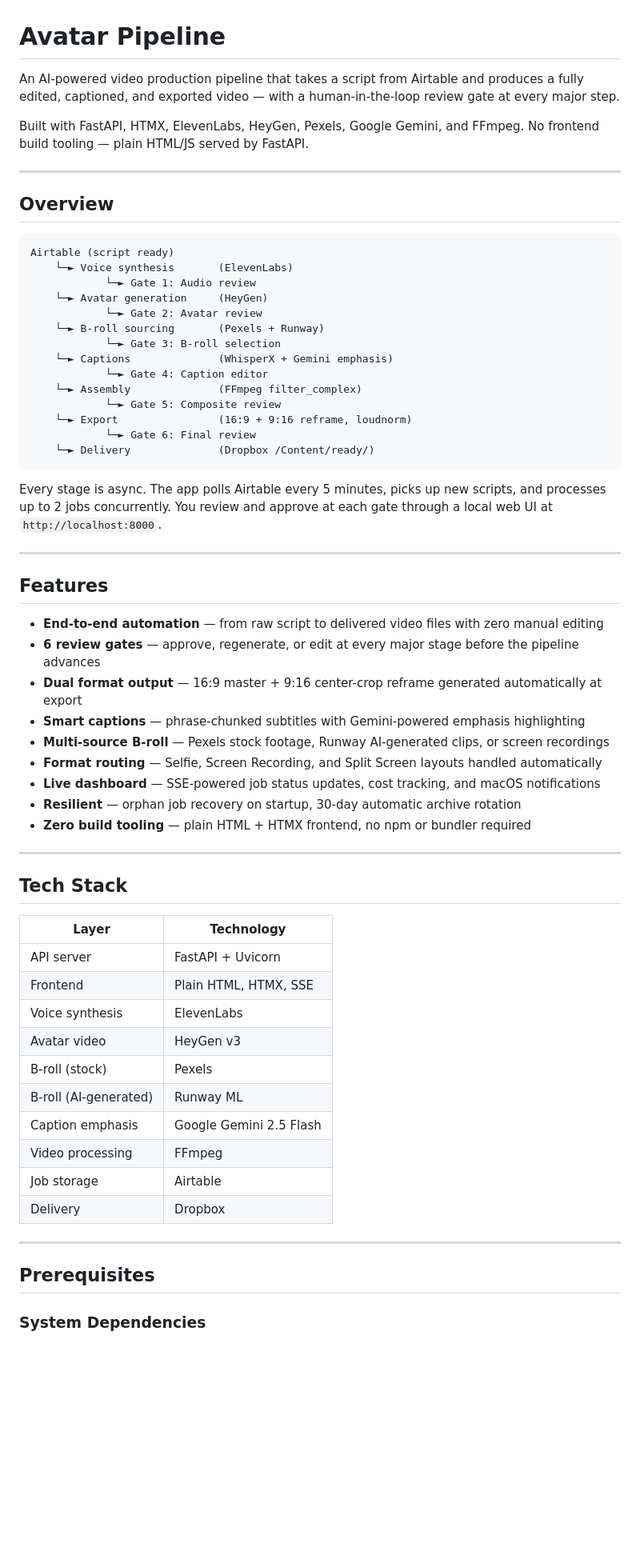
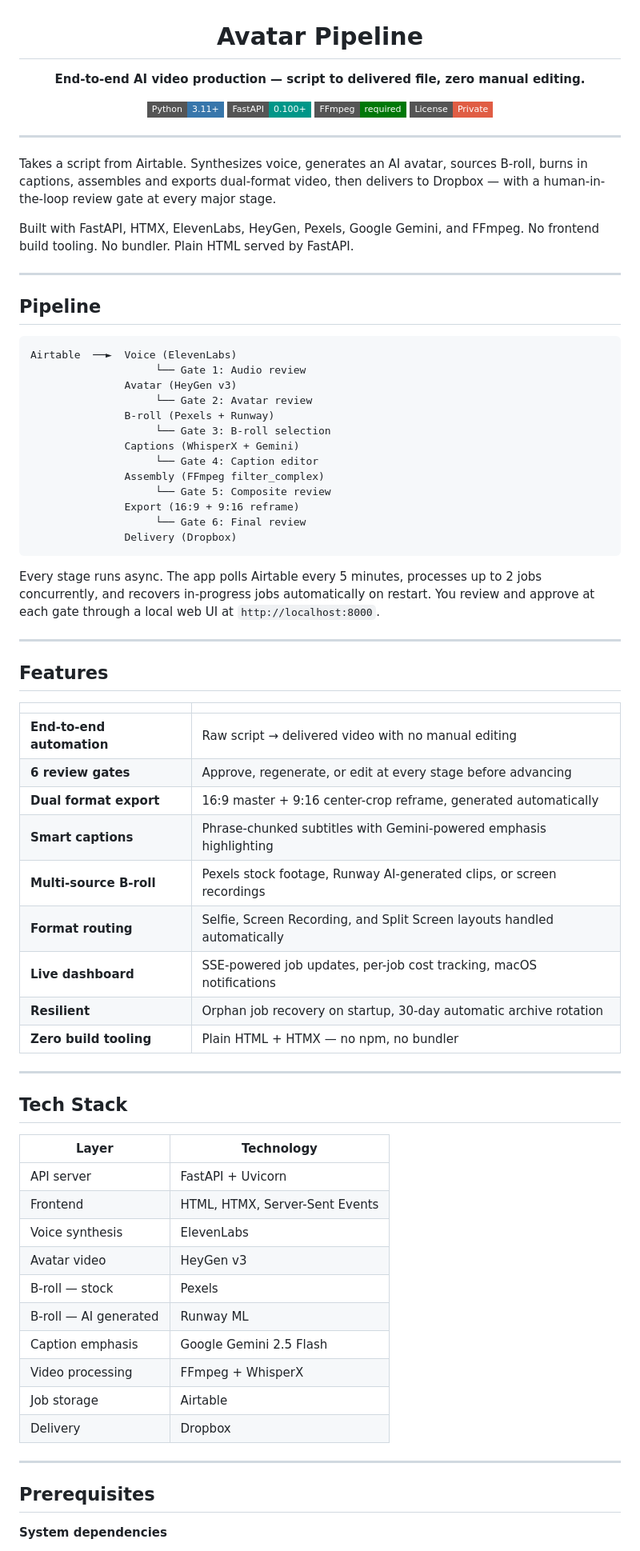
Before and after one commit to muhammadosamasohail99/avatar-pipeline, a Markdown page: README.md, the part around one of its changes. Shown at 80% size. Drawn GitHub-style; badges without logos; blank space fills up the shorter version.

````diff
--- a/README.md
+++ b/README.md
@@ -1,45 +3,57 @@
 # Avatar Pipeline
 
-An AI-powered video production pipeline that takes a script from Airtable and produces a fully edited, captioned, and exported video — with a human-in-the-loop review gate at every major step.
+**End-to-end AI video production — script to delivered file, zero manual editing.**
 
-Built with FastAPI, HTMX, ElevenLabs, HeyGen, Pexels, Google Gemini, and FFmpeg. No frontend build tooling — plain HTML/JS served by FastAPI.
+[![Python](https://img.shields.io/badge/Python-3.11+-3776AB?style=flat-square&logo=python&logoColor=white)](https://python.org)
+[![FastAPI](https://img.shields.io/badge/FastAPI-0.100+-009688?style=flat-square&logo=fastapi&logoColor=white)](https://fastapi.tiangolo.com)
+[![FFmpeg](https://img.shields.io/badge/FFmpeg-required-007808?style=flat-square&logo=ffmpeg&logoColor=white)](https://ffmpeg.org)
+[![License](https://img.shields.io/badge/License-Private-red?style=flat-square)](#license)
+
+</div>
 
 ---
 
-## Overview
+Takes a script from Airtable. Synthesizes voice, generates an AI avatar, sources B-roll, burns in captions, assembles and exports dual-format video, then delivers to Dropbox — with a human-in-the-loop review gate at every major stage.
+
+Built with FastAPI, HTMX, ElevenLabs, HeyGen, Pexels, Google Gemini, and FFmpeg. No frontend build tooling. No bundler. Plain HTML served by FastAPI.
+
+---
+
+## Pipeline
 
 ```
-Airtable (script ready)
-    └─► Voice synthesis       (ElevenLabs)
-            └─► Gate 1: Audio review
-    └─► Avatar generation     (HeyGen)
-            └─► Gate 2: Avatar review
-    └─► B-roll sourcing       (Pexels + Runway)
-            └─► Gate 3: B-roll selection
-    └─► Captions              (WhisperX + Gemini emphasis)
-            └─► Gate 4: Caption editor
-    └─► Assembly              (FFmpeg filter_complex)
-            └─► Gate 5: Composite review
-    └─► Export                (16:9 + 9:16 reframe, loudnorm)
-            └─► Gate 6: Final review
-    └─► Delivery              (Dropbox /Content/ready/)
+Airtable  ──►  Voice (ElevenLabs)
+                    └── Gate 1: Audio review
+               Avatar (HeyGen v3)
+                    └── Gate 2: Avatar review
+               B-roll (Pexels + Runway)
+                    └── Gate 3: B-roll selection
+               Captions (WhisperX + Gemini)
+                    └── Gate 4: Caption editor
+               Assembly (FFmpeg filter_complex)
+                    └── Gate 5: Composite review
+               Export (16:9 + 9:16 reframe)
+                    └── Gate 6: Final review
+               Delivery (Dropbox)
 ```
 
-Every stage is async. The app polls Airtable every 5 minutes, picks up new scripts, and processes up to 2 jobs concurrently. You review and approve at each gate through a local web UI at `http://localhost:8000`.
+Every stage runs async. The app polls Airtable every 5 minutes, processes up to 2 jobs concurrently, and recovers in-progress jobs automatically on restart. You review and approve at each gate through a local web UI at `http://localhost:8000`.
 
 ---
 
 ## Features
 
-- **End-to-end automation** — from raw script to delivered video files with zero manual editing
-- **6 review gates** — approve, regenerate, or edit at every major stage before the pipeline advances
-- **Dual format output** — 16:9 master + 9:16 center-crop reframe generated automatically at export
-- **Smart captions** — phrase-chunked subtitles with Gemini-powered emphasis highlighting
-- **Multi-source B-roll** — Pexels stock footage, Runway AI-generated clips, or screen recordings
-- **Format routing** — Selfie, Screen Recording, and Split Screen layouts handled automatically
-- **Live dashboard** — SSE-powered job status updates, cost tracking, and macOS notifications
-- **Resilient** — orphan job recovery on startup, 30-day automatic archive rotation
-- **Zero build tooling** — plain HTML + HTMX frontend, no npm or bundler required
+| | |
+|---|---|
+| **End-to-end automation** | Raw script → delivered video with no manual editing |
+| **6 review gates** | Approve, regenerate, or edit at every stage before advancing |
+| **Dual format export** | 16:9 master + 9:16 center-crop reframe, generated automatically |
+| **Smart captions** | Phrase-chunked subtitles with Gemini-powered emphasis highlighting |
+| **Multi-source B-roll** | Pexels stock footage, Runway AI-generated clips, or screen recordings |
+| **Format routing** | Selfie, Screen Recording, and Split Screen layouts handled automatically |
+| **Live dashboard** | SSE-powered job updates, per-job cost tracking, macOS notifications |
+| **Resilient** | Orphan job recovery on startup, 30-day automatic archive rotation |
+| **Zero build tooling** | Plain HTML + HTMX — no npm, no bundler |
 
 ---
 
@@ -48,13 +62,13 @@ Every stage is async. The app polls Airtable every 5 minutes, picks up new scrip
 | Layer | Technology |
 |---|---|
 | API server | FastAPI + Uvicorn |
-| Frontend | Plain HTML, HTMX, SSE |
+| Frontend | HTML, HTMX, Server-Sent Events |
 | Voice synthesis | ElevenLabs |
 | Avatar video | HeyGen v3 |
-| B-roll (stock) | Pexels |
-| B-roll (AI-generated) | Runway ML |
+| B-roll — stock | Pexels |
+| B-roll — AI generated | Runway ML |
 | Caption emphasis | Google Gemini 2.5 Flash |
-| Video processing | FFmpeg |
+| Video processing | FFmpeg + WhisperX |
 | Job storage | Airtable |
 | Delivery | Dropbox |
 
@@ -62,5 +76,5 @@ Every stage is async. The app polls Airtable every 5 minutes, picks up new scrip
 
 ## Prerequisites
 
-### System Dependencies
+**System dependencies**
 
````
Also changed, not shown: other parts of README.md (+95 -129 lines).
